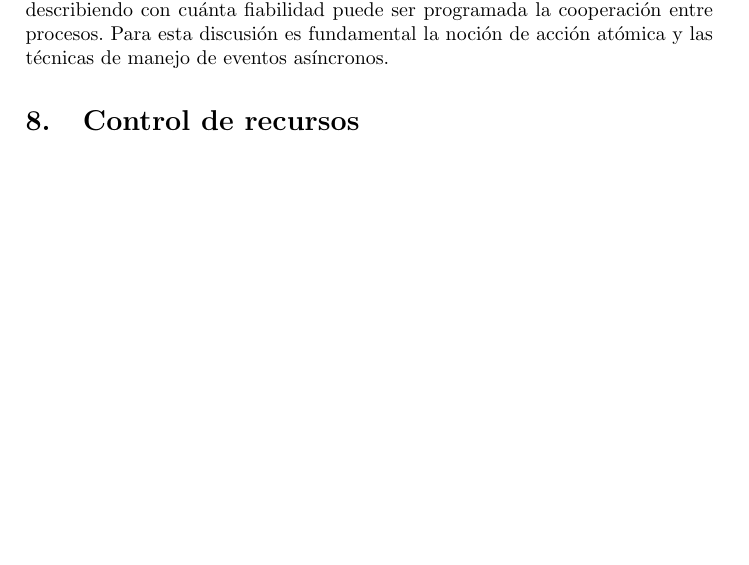
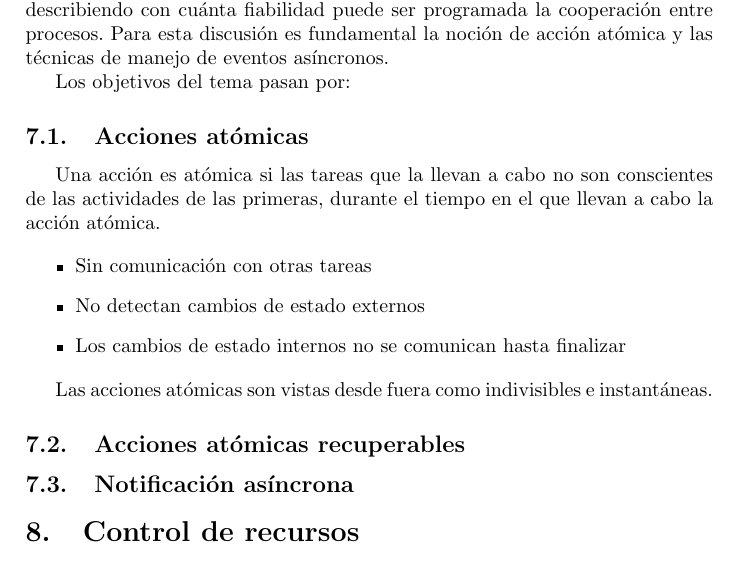
Before and after one commit to rcastellor/uned-sistemas-tiempo-real, a LaTeX document (apuntes.tex, which reads tema07.tex): part of page 6 of 8 before the commit and part of page 6 of 9 after it, cut so that both start at the same text, the shorter picture padded with empty space. Compiled offline with pdfLaTeX.

Commit message:
Inicio del tema 7

```diff
--- a/tema07.tex
+++ b/tema07.tex
@@ -4,3 +4,23 @@ En este tema se amplian las discusiones iniciales sobre tolerancia a fallos
 describiendo con cuánta fiabilidad puede ser programada la cooperación entre
 procesos. Para esta discusión es fundamental la noción de acción atómica y las
 técnicas de manejo de eventos asíncronos.
+
+Los objetivos del tema pasan por:
+
+\subsection{Acciones atómicas}
+
+Una acción es atómica si las tareas que la llevan a cabo no son conscientes de
+las actividades de las primeras, durante el tiempo en el que llevan a cabo la
+acción atómica.
+
+\begin{itemize}
+	\item Sin comunicación con otras tareas
+	\item No detectan cambios de estado externos
+	\item Los cambios de estado internos no se comunican hasta finalizar
+\end{itemize}
+
+Las acciones atómicas son vistas desde fuera como indivisibles e instantáneas.
+
+\subsection{Acciones atómicas recuperables}
+
+\subsection{Notificación asíncrona}
```
